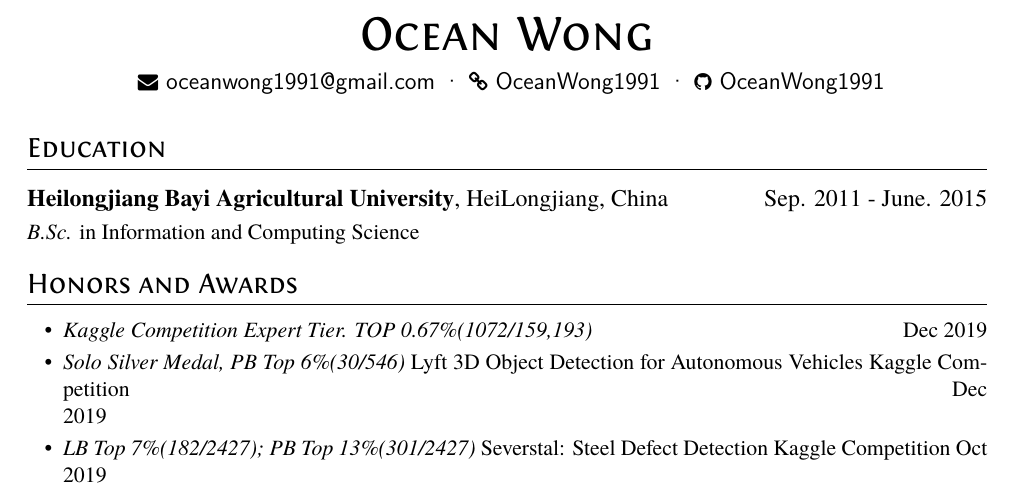
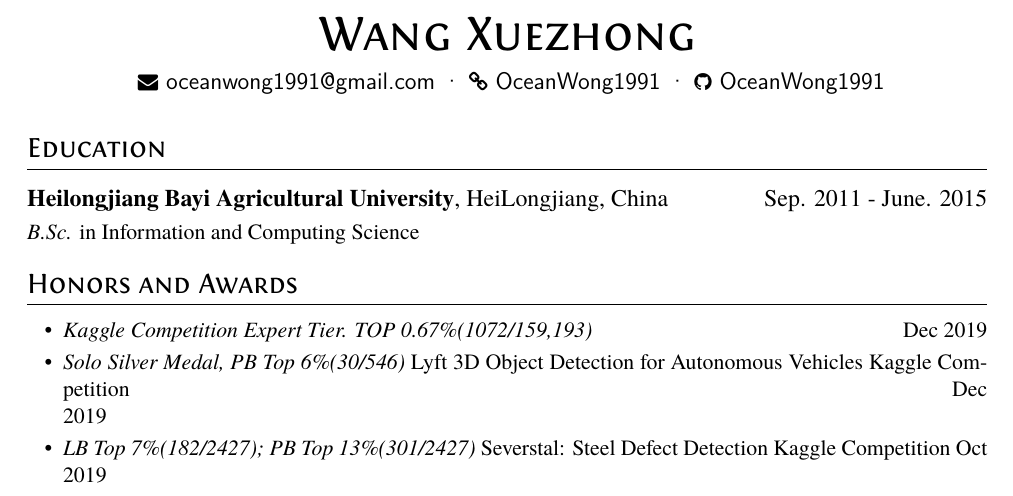
Before and after one commit to OceanWong1991/OceanWong1991.github.io, a LaTeX CV (resume/resume.tex): part of page 1 of 2, cut at the place of the change. Compiled offline with XeLaTeX.

Commit message:
Update resume.tex

```diff
--- a/resume/resume.tex
+++ b/resume/resume.tex
@@ -7,7 +7,7 @@
 \begin{document}
 \pagenumbering{gobble} % suppress displaying page number
 
-\name{Ocean Wong}
+\name{Wang Xuezhong}
 
 \basicInfo{
   \email{oceanwong1991@gmail.com} \textperiodcentered\
```
